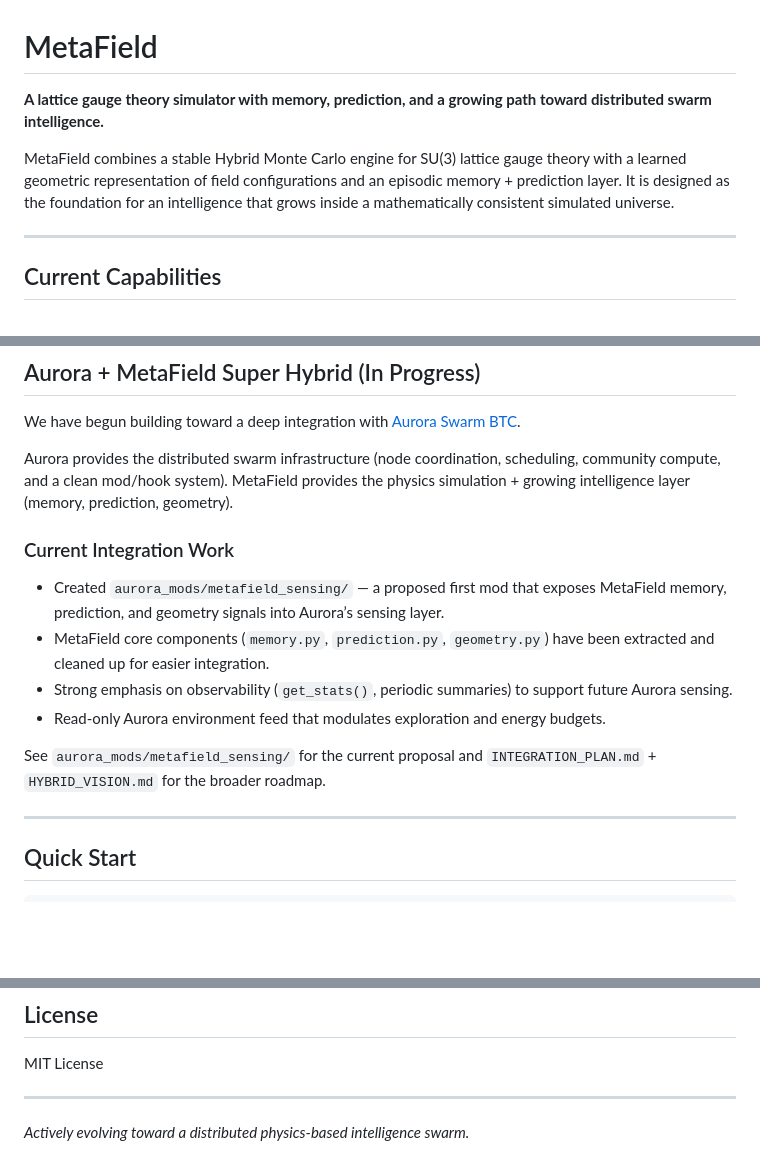
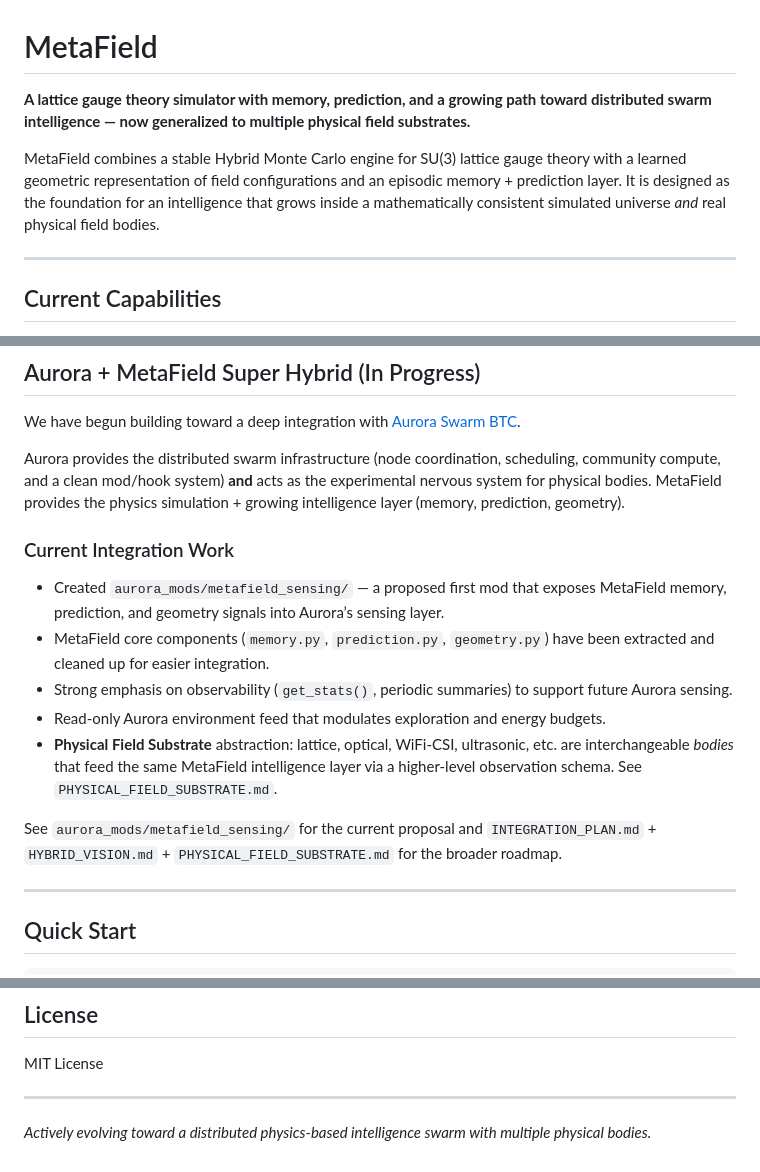
Before and after one commit to TheBabelDragon/metafield, a Markdown page: README.md, 3 parts joined by grey strips. Rendered like a GitHub page; blank space fills up the shorter version.

Commit message:
docs: surface Physical Field Substrate and multi-body direction in README

```diff
--- a/README.md
+++ b/README.md
@@ -1,8 +1,8 @@
 # MetaField
 
-**A lattice gauge theory simulator with memory, prediction, and a growing path toward distributed swarm intelligence.**
+**A lattice gauge theory simulator with memory, prediction, and a growing path toward distributed swarm intelligence — now generalized to multiple physical field substrates.**
 
-MetaField combines a stable Hybrid Monte Carlo engine for SU(3) lattice gauge theory with a learned geometric representation of field configurations and an episodic memory + prediction layer. It is designed as the foundation for an intelligence that grows inside a mathematically consistent simulated universe.
+MetaField combines a stable Hybrid Monte Carlo engine for SU(3) lattice gauge theory with a learned geometric representation of field configurations and an episodic memory + prediction layer. It is designed as the foundation for an intelligence that grows inside a mathematically consistent simulated universe *and* real physical field bodies.
 
 ---
 
@@ -23,7 +23,7 @@ MetaField combines a stable Hybrid Monte Carlo engine for SU(3) lattice gauge th
 
 We have begun building toward a deep integration with [Aurora Swarm BTC](https://github.com/TheBabelDragon/aurora-swarm-btc).
 
-Aurora provides the distributed swarm infrastructure (node coordination, scheduling, community compute, and a clean mod/hook system). MetaField provides the physics simulation + growing intelligence layer (memory, prediction, geometry).
+Aurora provides the distributed swarm infrastructure (node coordination, scheduling, community compute, and a clean mod/hook system) **and** acts as the experimental nervous system for physical bodies. MetaField provides the physics simulation + growing intelligence layer (memory, prediction, geometry).
 
 ### Current Integration Work
 
@@ -31,8 +31,9 @@ Aurora provides the distributed swarm infrastructure (node coordination, schedul
 - MetaField core components (`memory.py`, `prediction.py`, `geometry.py`) have been extracted and cleaned up for easier integration.
 - Strong emphasis on observability (`get_stats()`, periodic summaries) to support future Aurora sensing.
 - Read-only Aurora environment feed that modulates exploration and energy budgets.
+- **Physical Field Substrate** abstraction: lattice, optical, WiFi-CSI, ultrasonic, etc. are interchangeable *bodies* that feed the same MetaField intelligence layer via a higher-level observation schema. See `PHYSICAL_FIELD_SUBSTRATE.md`.
 
-See `aurora_mods/metafield_sensing/` for the current proposal and `INTEGRATION_PLAN.md` + `HYBRID_VISION.md` for the broader roadmap.
+See `aurora_mods/metafield_sensing/` for the current proposal and `INTEGRATION_PLAN.md` + `HYBRID_VISION.md` + `PHYSICAL_FIELD_SUBSTRATE.md` for the broader roadmap.
 
 ---
 
@@ -110,4 +112,4 @@ MIT License
 
 ---
 
-*Actively evolving toward a distributed physics-based intelligence swarm.*
+*Actively evolving toward a distributed physics-based intelligence swarm with multiple physical bodies.*
```
Also changed, not shown: other parts of README.md (+1 -0 lines).
